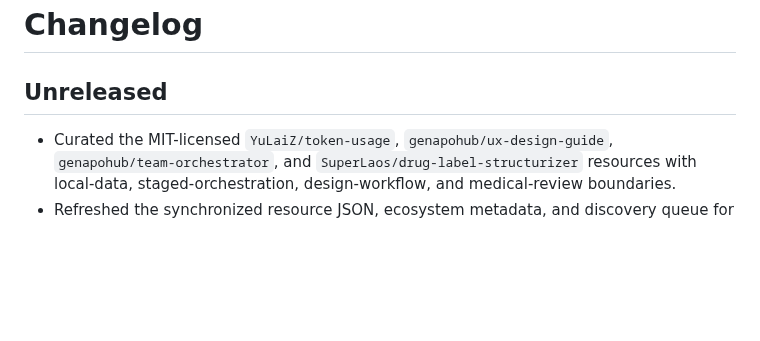
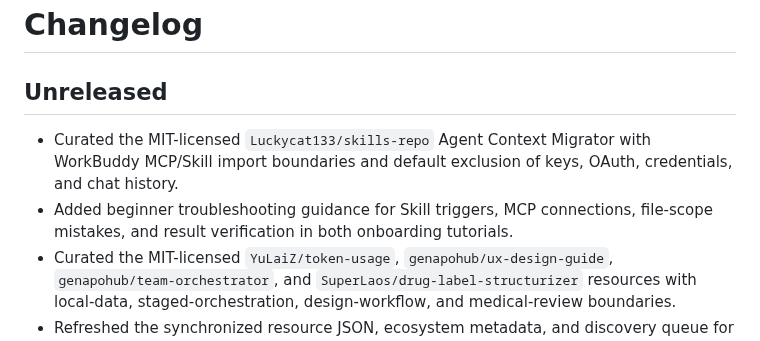
Before and after one commit to sandbaseai/awesome-workbuddy, a Markdown page: CHANGELOG.md, the part around the change. GitHub-like rendering; blank space fills up the shorter version.

Commit message:
docs: record latest curation updates

```diff
--- a/CHANGELOG.md
+++ b/CHANGELOG.md
@@ -2,6 +2,8 @@
 
 ## Unreleased
 
+- Curated the MIT-licensed `Luckycat133/skills-repo` Agent Context Migrator with WorkBuddy MCP/Skill import boundaries and default exclusion of keys, OAuth, credentials, and chat history.
+- Added beginner troubleshooting guidance for Skill triggers, MCP connections, file-scope mistakes, and result verification in both onboarding tutorials.
 - Curated the MIT-licensed `YuLaiZ/token-usage`, `genapohub/ux-design-guide`, `genapohub/team-orchestrator`, and `SuperLaos/drug-label-structurizer` resources with local-data, staged-orchestration, design-workflow, and medical-review boundaries.
 - Refreshed the synchronized resource JSON, ecosystem metadata, and discovery queue for the new entries.
 - Updated the public RSS feed and machine-readable entry points for the latest curation PRs and all five repository-maintained Skills.
```
